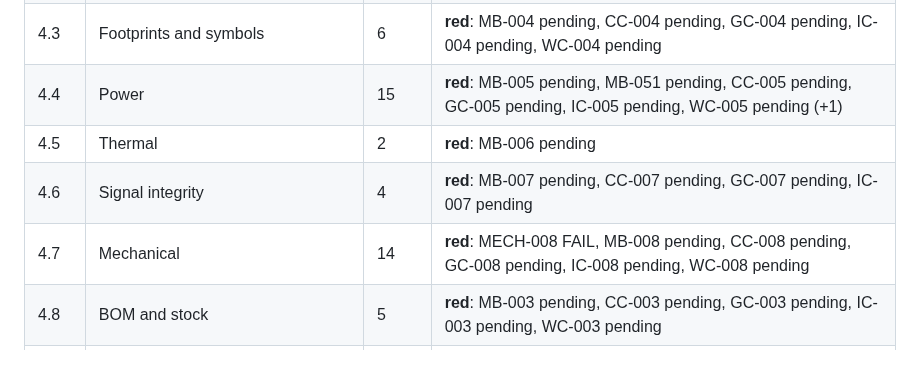
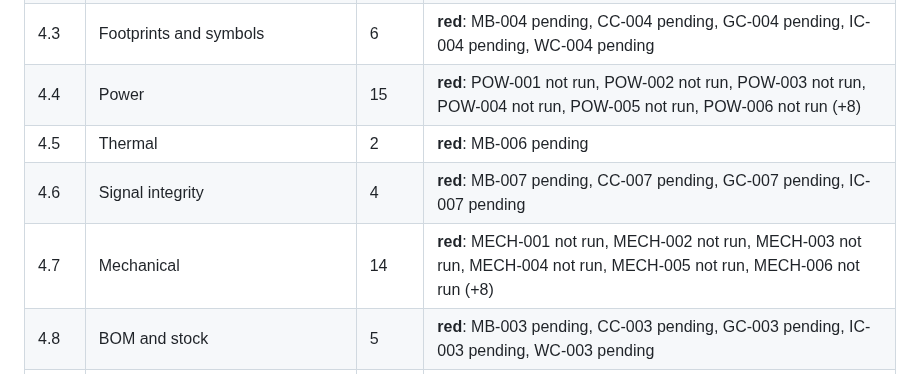
Before and after one commit to depletionmode/cupc8, a Markdown page: doc/hardware/fab-readiness.md, the part around one of its changes. Drawn GitHub-style.

Commit message:
fab-readiness regenerated (GPU, e-ink and CPU cards rebuilt)
Co-Authored-By: Claude Opus 5.5 <noreply@anthropic.com>

```diff
--- a/doc/hardware/fab-readiness.md
+++ b/doc/hardware/fab-readiness.md
@@ -31,10 +31,10 @@ Nothing is ordered until every row below is green and David has signed off at th
 | 4.1 | Schematics | 5 | **red**: MB-001 pending, CC-001 pending, GC-001 pending, IC-001 pending, WC-001 pending |
 | 4.2 | Layouts | 6 | **red**: MB-002 pending, CC-002 pending, GC-002 pending, IC-002 pending, WC-002 pending |
 | 4.3 | Footprints and symbols | 6 | **red**: MB-004 pending, CC-004 pending, GC-004 pending, IC-004 pending, WC-004 pending |
-| 4.4 | Power | 15 | **red**: MB-005 pending, MB-051 pending, CC-005 pending, GC-005 pending, IC-005 pending, WC-005 pending (+1) |
+| 4.4 | Power | 15 | **red**: POW-001 not run, POW-002 not run, POW-003 not run, POW-004 not run, POW-005 not run, POW-006 not run (+8) |
 | 4.5 | Thermal | 2 | **red**: MB-006 pending |
 | 4.6 | Signal integrity | 4 | **red**: MB-007 pending, CC-007 pending, GC-007 pending, IC-007 pending |
-| 4.7 | Mechanical | 14 | **red**: MECH-008 FAIL, MB-008 pending, CC-008 pending, GC-008 pending, IC-008 pending, WC-008 pending |
+| 4.7 | Mechanical | 14 | **red**: MECH-001 not run, MECH-002 not run, MECH-003 not run, MECH-004 not run, MECH-005 not run, MECH-006 not run (+8) |
 | 4.8 | BOM and stock | 5 | **red**: MB-003 pending, CC-003 pending, GC-003 pending, IC-003 pending, WC-003 pending |
 | 4.9 | Fab package | 5 | **red**: MB-009 pending, CC-009 pending, GC-009 pending, IC-009 pending, WC-009 pending |
 
```
Also changed, not shown: other parts of doc/hardware/fab-readiness.md (+4 -4 lines).
